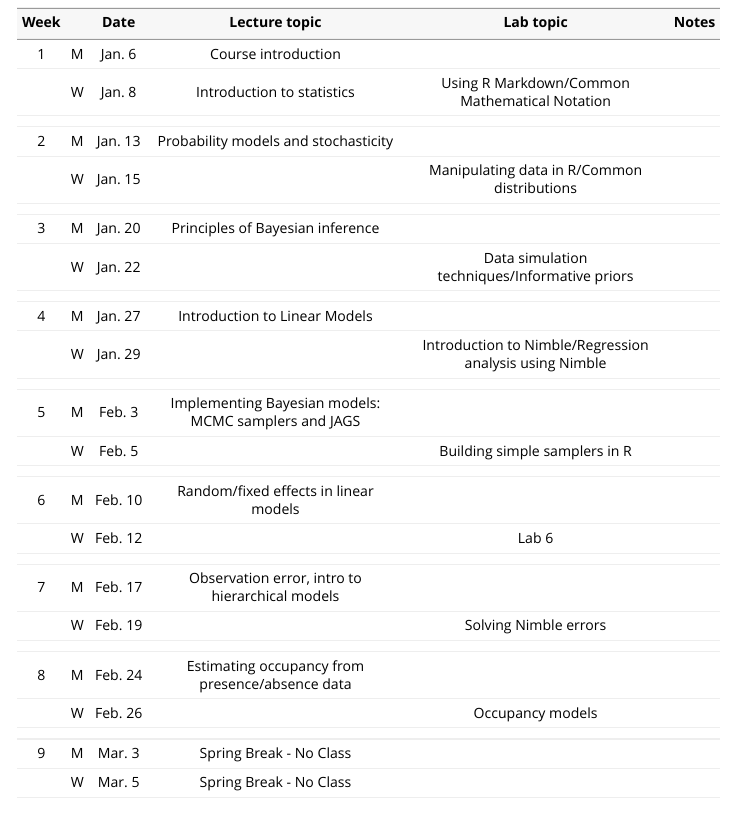
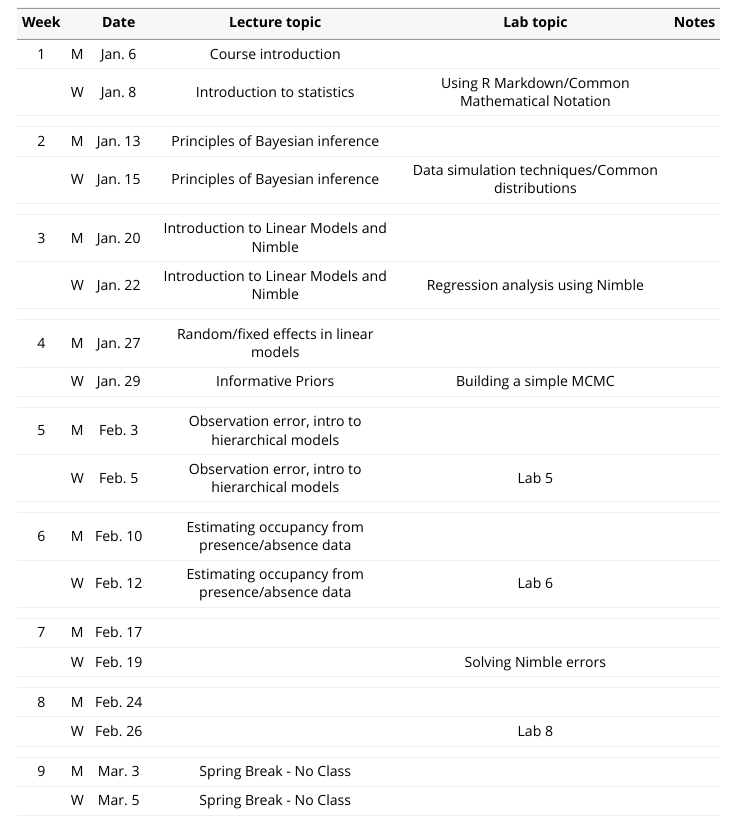
Before and after one commit to RushingLab/WILD8370, an R Markdown document (vignettes/schedule.Rmd): the page in a window 1100 px wide, from 160 px down. Rendered offline with R 4.5, knitr and Pandoc, with nearby package versions.

Commit message:
Slowly building up lectures

```diff
--- a/_pkgdown.yml
+++ b/_pkgdown.yml
@@ -22,6 +22,10 @@ navbar:
       menu:
         - text: "Lecture 0: Course introduction"
           href: articles/lectures/00_course_intro/00_course_intro.html
+        - text: "Lecture 1: Introduction to Statistics"
+          href: articles/lectures/01_intro_to_statistics/01_intro_to_statistics.html
+        - text: "Lecture 2: Principles of Bayesian inference"
+          href: articles/lectures/02_bayesian_inference/02_bayesian_inference.html
     - text: "Labs"
       icon: fas fa-laptop-code
       menu:
--- a/vignettes/schedule.Rmd
+++ b/vignettes/schedule.Rmd
@@ -45,13 +45,13 @@ schedule <- data.frame(WK = c("1", "", "",
                        Day = c(rep(c("M", "W", ""), 16), "M"),
                        Week = MW(first.day = "2025/01/06", last.day = "2025/04/28"),
                        Lecture = c("Course introduction", "Introduction to statistics", "", #1
-      "Probability models and stochasticity", "", "", #2
-      "Principles of Bayesian inference", "", "", #3
-      "Introduction to Linear Models", "", "", #4
-      "Implementing Bayesian models: MCMC samplers and JAGS", "", "", #5
-      "Random/fixed effects in linear models", "", "", #6
-      "Observation error, intro to hierarchical models", "", "", #7
-      "Estimating occupancy from presence/absence data", "", "", #8
+      "Principles of Bayesian inference", "Principles of Bayesian inference", "", #2
+      "Introduction to Linear Models and Nimble", "Introduction to Linear Models and Nimble", "", #3
+      "Random/fixed effects in linear models", "Informative Priors", "", #4
+      "Observation error, intro to hierarchical models", "Observation error, intro to hierarchical models", "", #5
+      "Estimating occupancy from presence/absence data", "Estimating occupancy from presence/absence data", "", #6
+      "", "", "", #7
+      "", "", "", #8
       "Spring Break - No Class", "Spring Break - No Class", "", #9
       "", "", "", #10
       "", "", "", #11
@@ -62,13 +62,13 @@ schedule <- data.frame(WK = c("1", "", "",
       "", "", "", #16
       ""),
                        Lab = c("", "Using R Markdown/Common Mathematical Notation", "",
-                               "", "Manipulating data in R/Common distributions", "",
-                               "", "Data simulation techniques/Informative priors", "",
-                               "", "Introduction to Nimble/Regression analysis using Nimble", "",
-                               "", "Building simple samplers in R	", "",
+                               "", "Data simulation techniques/Common distributions", "",
+                               "", "Regression analysis using Nimble", "",
+                               "", "Building a simple MCMC", "",
+                               "", "Lab 5", "",
                                "", "Lab 6", "",
                                "", "Solving Nimble errors", "",
-                               "", "Occupancy models", "",
+                               "", "Lab 8", "",
                                "", "", "", # Spring break
                                "", "Lab 9", "",
                                "", "Lab 10", "",
```
Also changed, not shown: docs/articles/lectures/00_course_intro/00_course_intro.Rmd (+1 -0 lines), vignettes/Lab01b_Mathematical_Notation.Rmd (+2 -2 lines), docs/pkgdown.yml, docs/search.json, 13 other files.
